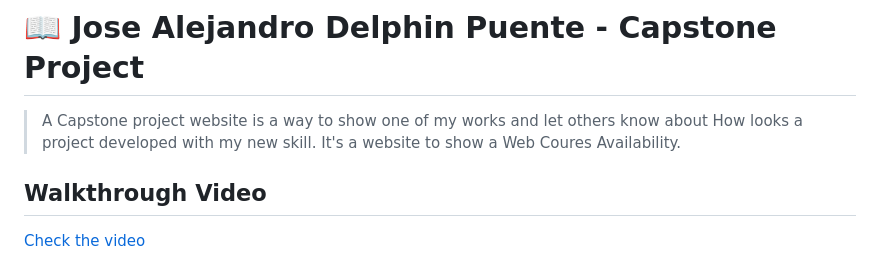
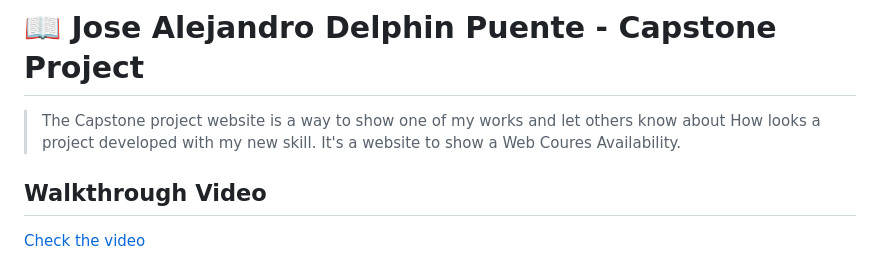
Before and after one commit to adelphinsucasa/Capstone-Project, a Markdown page: README.md, the part around the change. Rendered like a GitHub page.

```diff
--- a/README.md
+++ b/README.md
@@ -31,7 +31,7 @@
 
 # 📖 Jose Alejandro Delphin Puente - Capstone Project <a name="about-project"></a>
 
-> A Capstone project website is a way to show one of my works and let others know about How looks a project developed with my new skill. It's a website to show a Web Coures Availability.
+> The Capstone project website is a way to show one of my works and let others know about How looks a project developed with my new skill. It's a website to show a Web Coures Availability.
 
 ## Walkthrough Video <a  name="walkthrough-video"></a>
 <a href="https://www.loom.com/share/c9f8c4dfd90d4ad8ab28f7dd5606d903">Check the video</a>
```
